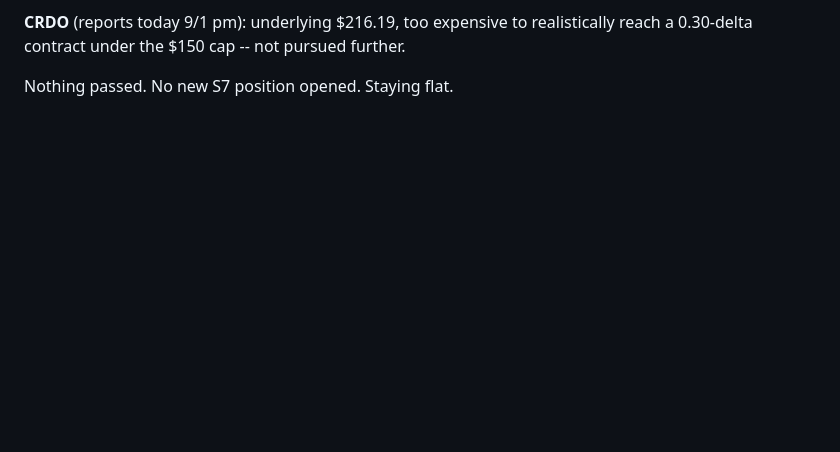
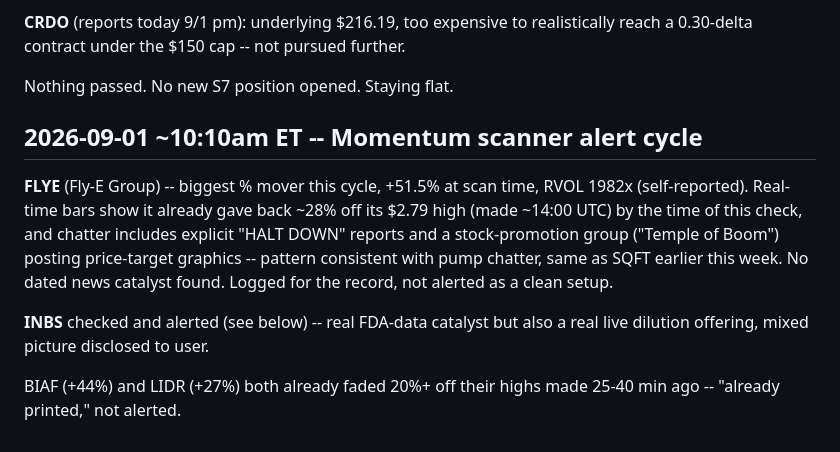
Before and after one commit to kemkoi48/Wc26meme, a Markdown page: robinhood-agent/sources.md, the part around the change. GitHub-like rendering; blank space fills up the shorter version.

Commit message:
Log 10:10am momentum scanner cycle: INBS mixed-signal alert, FLYE pump-chatter flag
Co-Authored-By: Claude Sonnet 5 <noreply@anthropic.com>
Claude-Session: https://claude.ai/code/session_01DnWdf9FAmrpkCzMH5RUKjj

```diff
--- a/robinhood-agent/sources.md
+++ b/robinhood-agent/sources.md
@@ -2976,3 +2976,19 @@ realistically reach a 0.30-delta contract under the $150 cap -- not
 pursued further.
 
 Nothing passed. No new S7 position opened. Staying flat.
+
+## 2026-09-01 ~10:10am ET -- Momentum scanner alert cycle
+
+**FLYE** (Fly-E Group) -- biggest % mover this cycle, +51.5% at scan time,
+RVOL 1982x (self-reported). Real-time bars show it already gave back
+~28% off its $2.79 high (made ~14:00 UTC) by the time of this check, and
+chatter includes explicit "HALT DOWN" reports and a stock-promotion group
+("Temple of Boom") posting price-target graphics -- pattern consistent
+with pump chatter, same as SQFT earlier this week. No dated news catalyst
+found. Logged for the record, not alerted as a clean setup.
+
+**INBS** checked and alerted (see below) -- real FDA-data catalyst but
+also a real live dilution offering, mixed picture disclosed to user.
+
+BIAF (+44%) and LIDR (+27%) both already faded 20%+ off their highs made
+25-40 min ago -- "already printed," not alerted.
```
